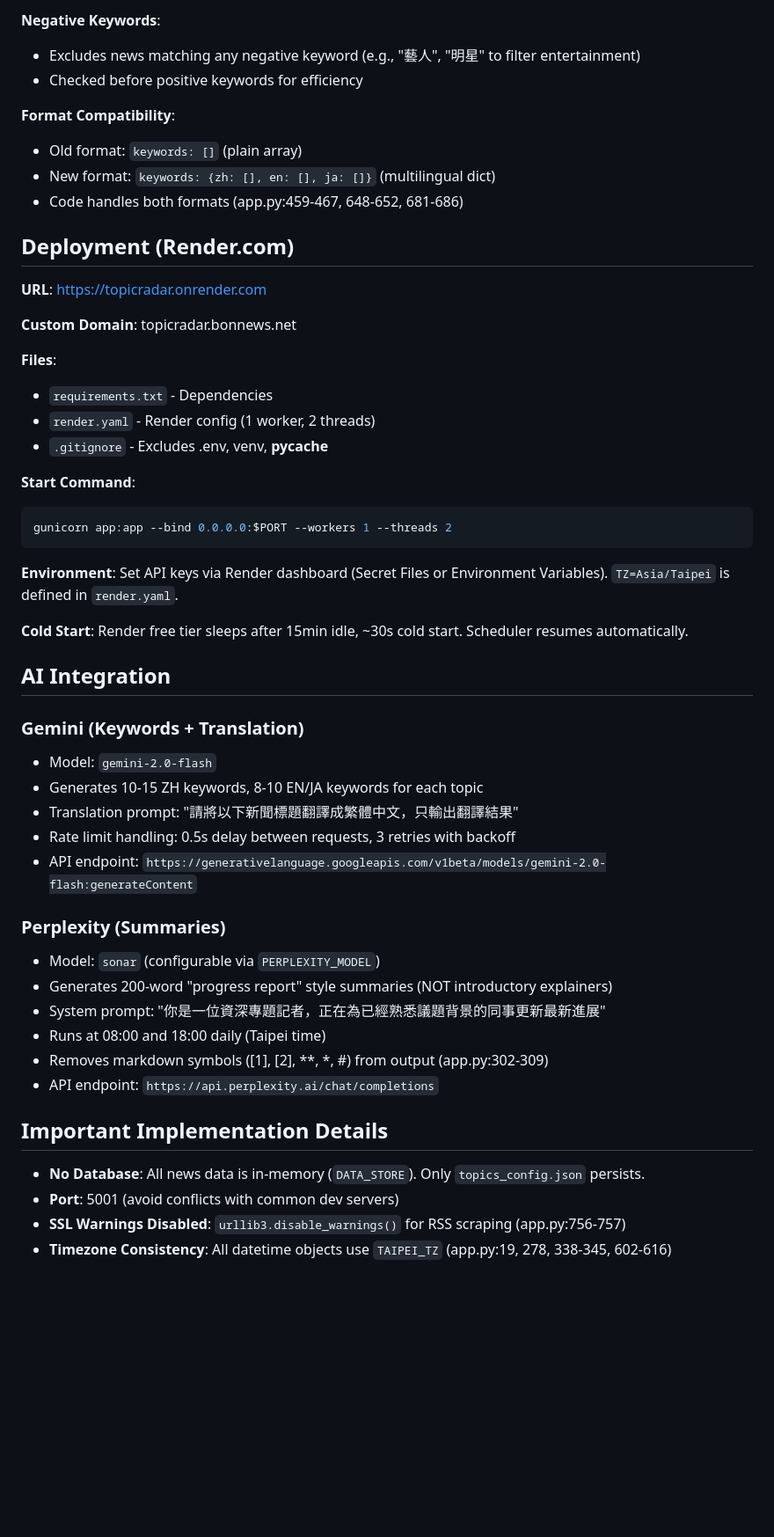
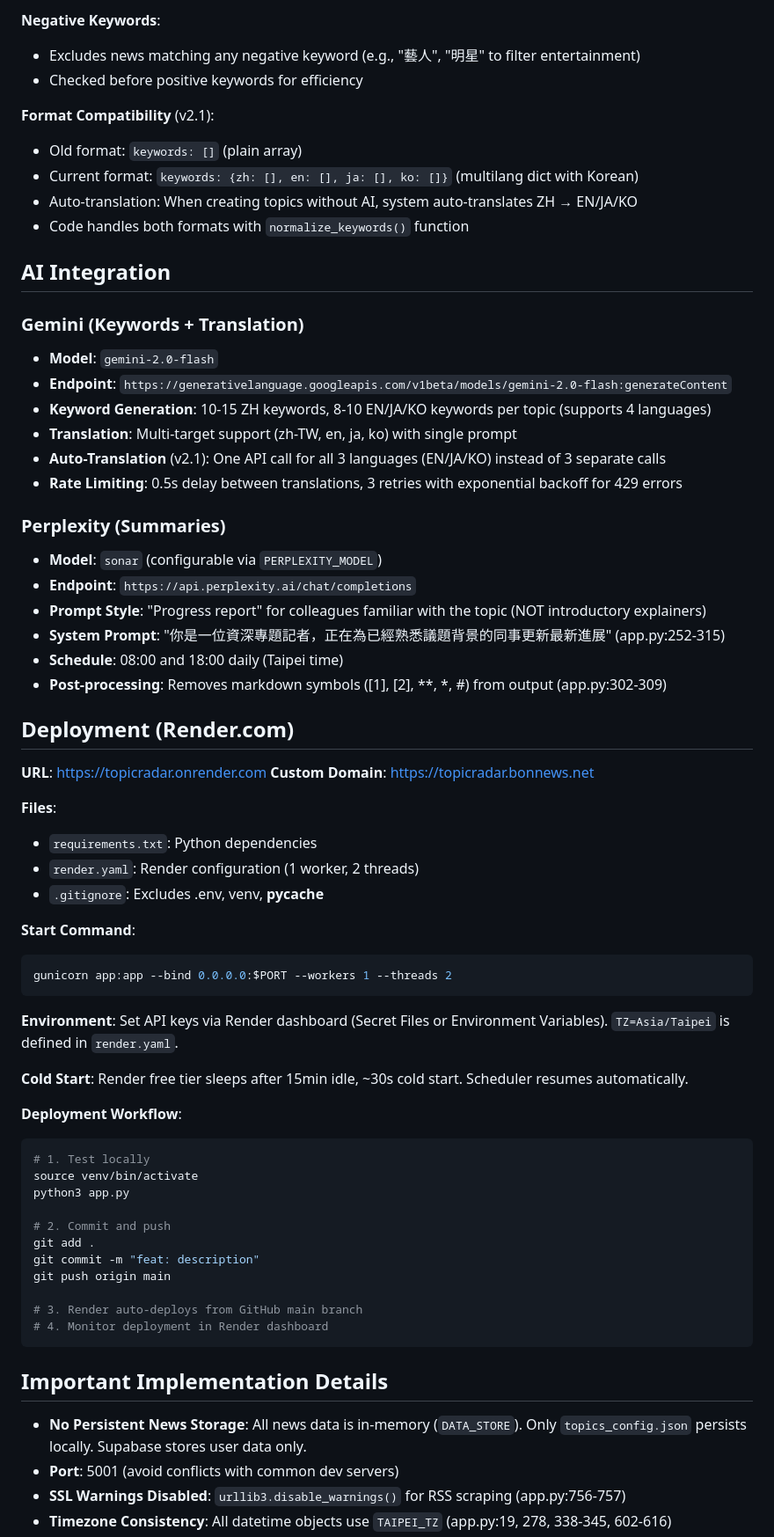
Before and after one commit to nightpluie/TopicRadar, a Markdown page: CLAUDE.md, the part around one of its changes. Shown at 88% size. GitHub-like rendering; blank space fills up the shorter version.

````diff
--- a/CLAUDE.md
+++ b/CLAUDE.md
@@ -141,21 +201,39 @@ Uses MD5 hash of news titles to prevent duplicates (app.py:478, 504, 511, 542).
 - Excludes news matching any negative keyword (e.g., "藝人", "明星" to filter entertainment)
 - Checked before positive keywords for efficiency
 
-**Format Compatibility**:
+**Format Compatibility** (v2.1):
 - Old format: `keywords: []` (plain array)
-- New format: `keywords: {zh: [], en: [], ja: []}` (multilingual dict)
-- Code handles both formats (app.py:459-467, 648-652, 681-686)
+- Current format: `keywords: {zh: [], en: [], ja: [], ko: []}` (multilang dict with Korean)
+- Auto-translation: When creating topics without AI, system auto-translates ZH → EN/JA/KO
+- Code handles both formats with `normalize_keywords()` function
+
+## AI Integration
+
+### Gemini (Keywords + Translation)
+- **Model**: `gemini-2.0-flash`
+- **Endpoint**: `https://generativelanguage.googleapis.com/v1beta/models/gemini-2.0-flash:generateContent`
+- **Keyword Generation**: 10-15 ZH keywords, 8-10 EN/JA/KO keywords per topic (supports 4 languages)
+- **Translation**: Multi-target support (zh-TW, en, ja, ko) with single prompt
+- **Auto-Translation** (v2.1): One API call for all 3 languages (EN/JA/KO) instead of 3 separate calls
+- **Rate Limiting**: 0.5s delay between translations, 3 retries with exponential backoff for 429 errors
+
+### Perplexity (Summaries)
+- **Model**: `sonar` (configurable via `PERPLEXITY_MODEL`)
+- **Endpoint**: `https://api.perplexity.ai/chat/completions`
+- **Prompt Style**: "Progress report" for colleagues familiar with the topic (NOT introductory explainers)
+- **System Prompt**: "你是一位資深專題記者，正在為已經熟悉議題背景的同事更新最新進展" (app.py:252-315)
+- **Schedule**: 08:00 and 18:00 daily (Taipei time)
+- **Post-processing**: Removes markdown symbols ([1], [2], **, *, #) from output (app.py:302-309)
 
 ## Deployment (Render.com)
 
 **URL**: https://topicradar.onrender.com
-
-**Custom Domain**: topicradar.bonnews.net
+**Custom Domain**: https://topicradar.bonnews.net
 
 **Files**:
-- `requirements.txt` - Dependencies
-- `render.yaml` - Render config (1 worker, 2 threads)
-- `.gitignore` - Excludes .env, venv, __pycache__
+- `requirements.txt`: Python dependencies
+- `render.yaml`: Render configuration (1 worker, 2 threads)
+- `.gitignore`: Excludes .env, venv, __pycache__
 
 **Start Command**:
 ```bash
@@ -166,26 +244,24 @@ gunicorn app:app --bind 0.0.0.0:$PORT --workers 1 --threads 2
 
 **Cold Start**: Render free tier sleeps after 15min idle, ~30s cold start. Scheduler resumes automatically.
 
-## AI Integration
+**Deployment Workflow**:
+```bash
+# 1. Test locally
+source venv/bin/activate
+python3 app.py
 
-### Gemini (Keywords + Translation)
-- Model: `gemini-2.0-flash`
-- Generates 10-15 ZH keywords, 8-10 EN/JA keywords for each topic
-- Translation prompt: "請將以下新聞標題翻譯成繁體中文，只輸出翻譯結果"
-- Rate limit handling: 0.5s delay between requests, 3 retries with backoff
-- API endpoint: `https://generativelanguage.googleapis.com/v1beta/models/gemini-2.0-flash:generateContent`
+# 2. Commit and push
+git add .
+git commit -m "feat: description"
+git push origin main
 
-### Perplexity (Summaries)
-- Model: `sonar` (configurable via `PERPLEXITY_MODEL`)
-- Generates 200-word "progress report" style summaries (NOT introductory explainers)
-- System prompt: "你是一位資深專題記者，正在為已經熟悉議題背景的同事更新最新進展"
-- Runs at 08:00 and 18:00 daily (Taipei time)
-- Removes markdown symbols ([1], [2], **, *, #) from output (app.py:302-309)
-- API endpoint: `https://api.perplexity.ai/chat/completions`
+# 3. Render auto-deploys from GitHub main branch
+# 4. Monitor deployment in Render dashboard
+```
 
 ## Important Implementation Details
 
-- **No Database**: All news data is in-memory (`DATA_STORE`). Only `topics_config.json` persists.
+- **No Persistent News Storage**: All news data is in-memory (`DATA_STORE`). Only `topics_config.json` persists locally. Supabase stores user data only.
 - **Port**: 5001 (avoid conflicts with common dev servers)
 - **SSL Warnings Disabled**: `urllib3.disable_warnings()` for RSS scraping (app.py:756-757)
 - **Timezone Consistency**: All datetime objects use `TAIPEI_TZ` (app.py:19, 278, 338-345, 602-616)
````
Also changed, not shown: other parts of CLAUDE.md (+138 -68 lines), docs/PROJECT_STATUS.md (added, +147 -0 lines).
